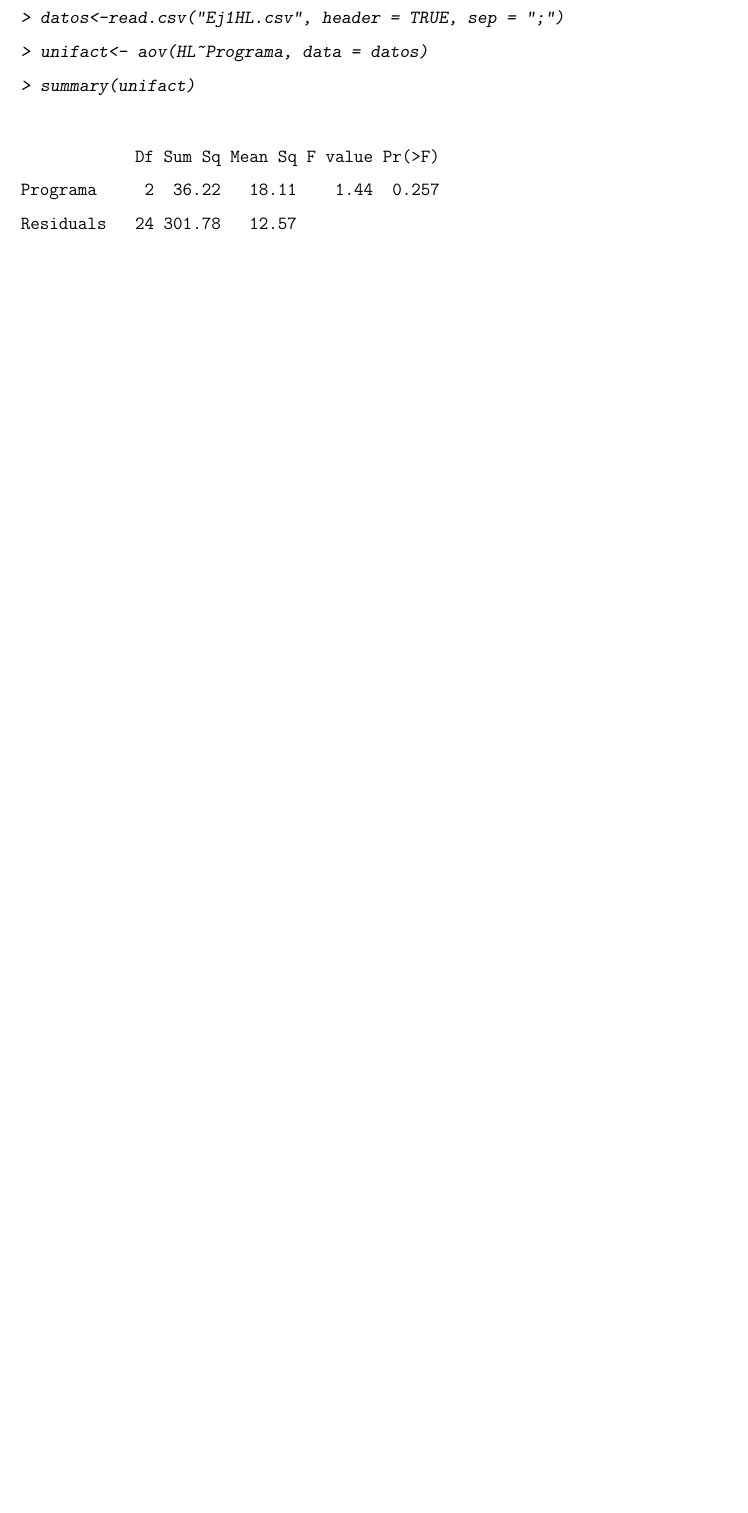
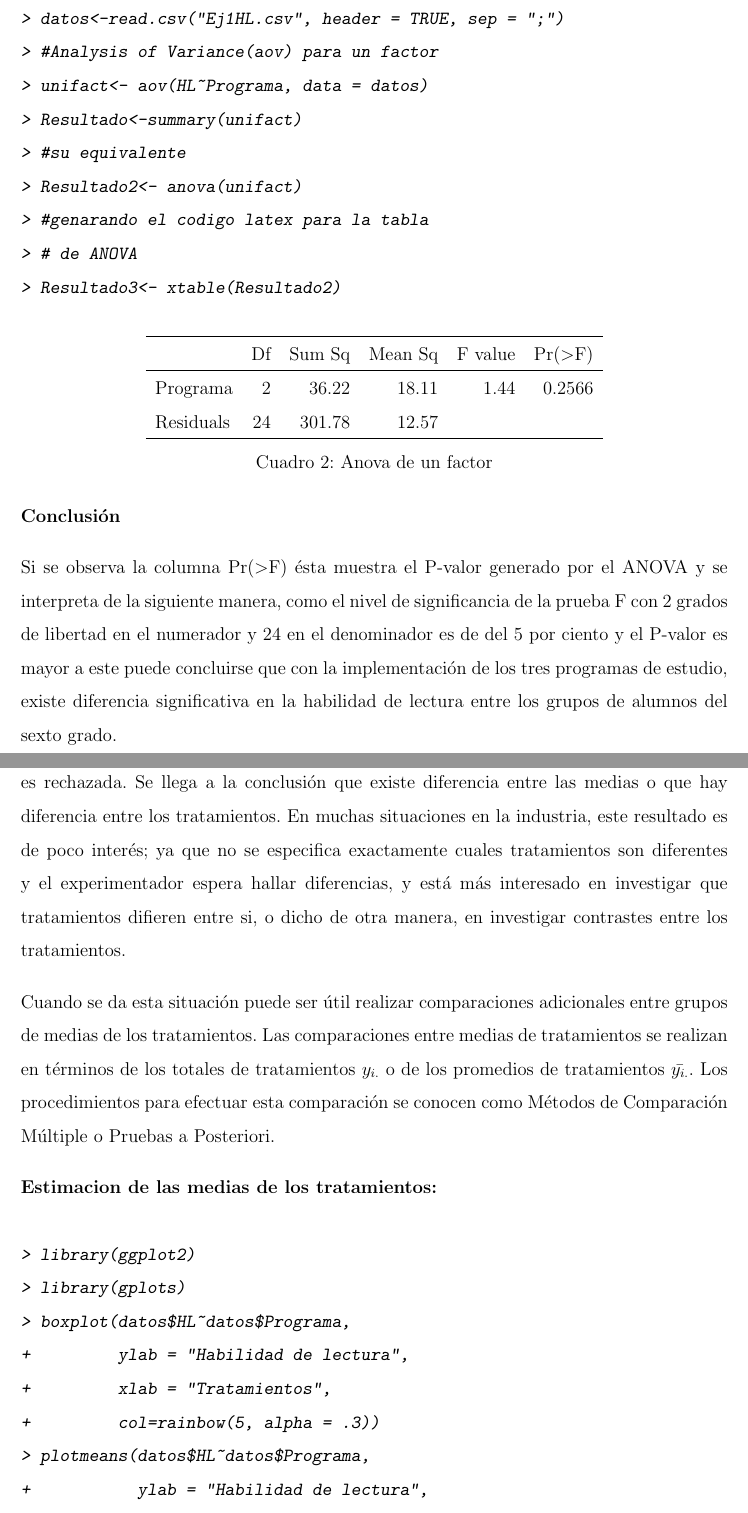
Before and after one commit to krattos022/TrabajoDE, a LaTeX document (TrabajoDE.tex): part of page 6 of 6 before the commit and two parts of pages 7 and 8 of 8 after it, the two joined at a grey line, cut so that both start at the same text, the shorter picture padded with empty space. The pictures show the PDF file TrabajoDE.pdf that the author committed with the source.

Commit message:
Modificacion

```diff
--- a/TrabajoDE.tex
+++ b/TrabajoDE.tex
@@ -182,3 +183,5 @@ cada uno de los tres grupos. Se utilizó un programa diferente en cada grupo, se
 examen al inicio y al final de la implementación de los programas, los valores obtenidos
 representan la diferencia que hay entre la nota del examen que se hizo al inicio y al final de la
 implementación del programa, obteniéndose los siguientes datos, en base 100:
+\begin{table}[htb]
+\centering
@@ -185,12 +217,70 @@ implementación del programa, obteniéndose los siguientes datos, en base 100:
+\textbf{$H_{0}$} : Con la implementación de los tres programas de estudio, no existe diferencia
+significativa en la habilidad de lectura entre los grupos de alumnos del sexto grado.
+
+\textbf{$H_{1}$} : Con la implementación de los tres programas de estudio, existe diferencia significativa en la habilidad de lectura entre los grupos de alumnos del sexto grado.
 
 \begin{Schunk}
 \begin{Sinput}
+> library(xtable)
+> #Leemos la hoja de datos
 > datos<-read.csv("Ej1HL.csv", header = TRUE, sep = ";")
+> #Analysis of Variance(aov) para un factor
 > unifact<- aov(HL~Programa, data = datos)
-> summary(unifact)
+> Resultado<-summary(unifact)
+> #su equivalente
+> Resultado2<- anova(unifact)
+> #genarando el codigo latex para la tabla
+> # de ANOVA
+> Resultado3<- xtable(Resultado2)
 \end{Sinput}
-\begin{Soutput}
-            Df Sum Sq Mean Sq F value Pr(>F)
-Programa     2  36.22   18.11    1.44  0.257
-Residuals   24 301.78   12.57
-\end{Soutput}
+\end{Schunk}
+
+\begin{table}[ht]
+\centering
+\begin{tabular}{lrrrrr}
+  \hline
+ & Df & Sum Sq & Mean Sq & F value & Pr($>$F) \\
+  \hline
+Programa    & 2 & 36.22 & 18.11 & 1.44 & 0.2566 \\
+  Residuals   & 24 & 301.78 & 12.57 &  &  \\
+   \hline
+\end{tabular}
+\caption{Anova de un factor}
+\end{table}
+
+\textbf{Conclusión}
+
+Si se observa la columna Pr(>F) ésta muestra el P-valor generado por el ANOVA y se interpreta de la siguiente manera, como el nivel de significancia de la prueba F con 2 grados de libertad en el numerador y 24 en el denominador es de del 5 por ciento y el P-valor es mayor a este puede concluirse que con la implementación de los tres programas de estudio, existe diferencia
+significativa en la habilidad de lectura entre los grupos de alumnos del sexto grado.
+\newpage
+Si al efectuar el Análisis de Varianza para un Modelo de Efectos Fijos, la hipótesis nula es
+rechazada. Se llega a la conclusión que existe diferencia entre las medias o que hay diferencia
+entre los tratamientos. En muchas situaciones en la industria, este resultado es de poco
+interés; ya que no se especifica exactamente cuales tratamientos son diferentes y el
+experimentador espera hallar diferencias, y está más interesado en investigar que tratamientos
+difieren entre si, o dicho de otra manera, en investigar contrastes entre los tratamientos.
+
+Cuando se da esta situación puede ser útil realizar comparaciones adicionales entre grupos
+de medias de los tratamientos. Las comparaciones entre medias de tratamientos se realizan en
+términos de los totales de tratamientos $y_{i.}$ o de los promedios de tratamientos $\bar{y_{i.}}$. Los procedimientos para efectuar esta comparación se conocen como Métodos de Comparación
+Múltiple o Pruebas a Posteriori.
+
+\textbf{Estimacion de las medias de los tratamientos:}
+\begin{Schunk}
+\begin{Sinput}
+> library(ggplot2)
+> library(gplots)
+> boxplot(datos$HL~datos$Programa,
++         ylab = "Habilidad de lectura",
++         xlab = "Tratamientos",
++         col=rainbow(5, alpha = .3))
+> plotmeans(datos$HL~datos$Programa,
++           ylab = "Habilidad de lectura",
++           xlab = "Tratamientos")
+\end{Sinput}
+\end{Schunk}
+\textbf{Evaluacion de las diferencias entre los tratamientos:}
+
+Prueba de Tukey:
+
+\begin{Schunk}
```
Also changed, not shown: TrabajoDE-concordance.tex (+8 -7 lines), Rplots.pdf (added), TrabajoDE.pdf, TrabajoDE.tex (34 more changed lines), 4 other files.
